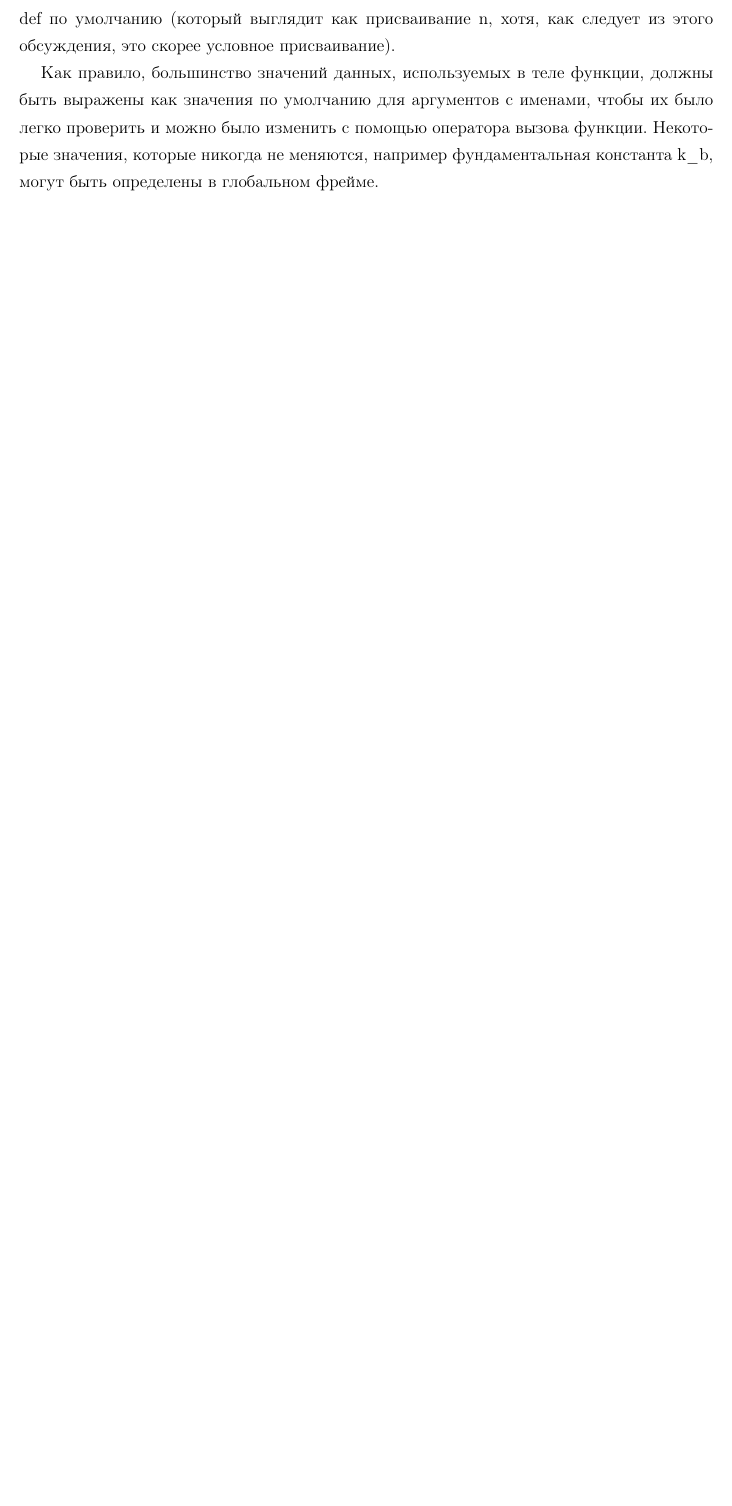
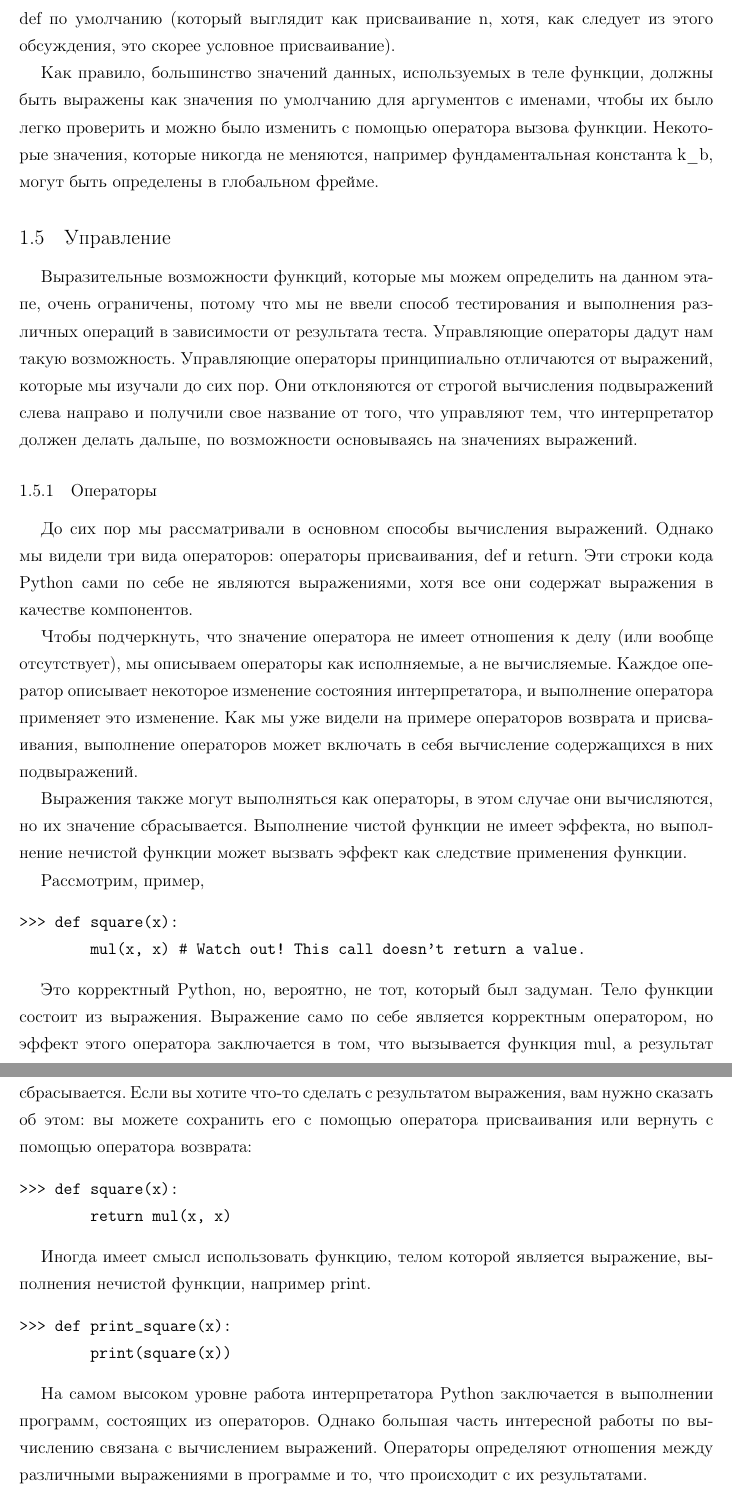
Before and after one commit to artschedrov/python_sicp_ru, a LaTeX document (main.tex, which reads chapters/chapter1.tex): part of page 31 of 31 before the commit and two parts of pages 31 and 32 of 32 after it, the two joined at a grey line, cut so that both start at the same text, the shorter picture padded with empty space. Compiled offline with pdfLaTeX.

Commit message:
перевод 1.5.1 Statements

```diff
--- a/chapters/chapter1.tex
+++ b/chapters/chapter1.tex
@@ -770,4 +770,37 @@ Python снова оценивает тело square, на этот раз вв
 Здесь pressure определено как принимающее три аргумента, но в последующем выражении вызова указываются только два.
 В этом случае значение для n берется из оператора def по умолчанию (который выглядит как присваивание n, хотя, как следует из этого обсуждения, это скорее условное присваивание).
 
-Как правило, большинство значений данных, используемых в теле функции, должны быть выражены как значения по умолчанию для аргументов с именами, чтобы их было легко проверить и можно было изменить с помощью оператора вызова функции. Некоторые значения, которые никогда не меняются, например фундаментальная константа k\_b, могут быть определены в глобальном фрейме.
+Как правило, большинство значений данных, используемых в теле функции, должны быть выражены как значения по умолчанию для аргументов с именами, чтобы их было легко проверить и можно было изменить с помощью оператора вызова функции.
+Некоторые значения, которые никогда не меняются, например фундаментальная константа k\_b, могут быть определены в глобальном фрейме.
+
+\subsection{Управление}\label{subsec:-:--}
+Выразительные возможности функций, которые мы можем определить на данном этапе, очень ограничены, потому что мы не ввели способ тестирования и выполнения различных операций в зависимости от результата теста. Управляющие операторы дадут нам такую возможность. Управляющие операторы принципиально отличаются от выражений, которые мы изучали до сих пор. Они отклоняются от строгой вычисления подвыражений слева направо и получили свое название от того, что управляют тем, что интерпретатор должен делать дальше, по возможности основываясь на значениях выражений.
+
+\subsubsection{Операторы}
+До сих пор мы рассматривали в основном способы вычисления выражений. Однако мы видели три вида операторов: операторы присваивания, def и return. Эти строки кода Python сами по себе не являются выражениями, хотя все они содержат выражения в качестве компонентов.
+
+Чтобы подчеркнуть, что значение оператора не имеет отношения к делу (или вообще отсутствует), мы описываем операторы как исполняемые, а не вычисляемые. Каждое оператор описывает некоторое изменение состояния интерпретатора, и выполнение оператора применяет это изменение. Как мы уже видели на примере операторов возврата и присваивания, выполнение операторов может включать в себя вычисление содержащихся в них подвыражений.
+
+Выражения также могут выполняться как операторы, в этом случае они вычисляются, но их значение сбрасывается. Выполнение чистой функции не имеет эффекта, но выполнение нечистой функции может вызвать эффект как следствие применения функции.
+
+Рассмотрим, пример,
+\begin{verbatim}
+>>> def square(x):
+        mul(x, x) # Watch out! This call doesn't return a value.
+\end{verbatim}
+
+Это корректный Python, но, вероятно, не тот, который был задуман. Тело функции состоит из выражения. Выражение само по себе является корректным оператором, но эффект этого оператора заключается в том, что вызывается функция mul, а результат сбрасывается. Если вы хотите что-то сделать с результатом выражения, вам нужно сказать об этом: вы можете сохранить его с помощью оператора присваивания или вернуть с помощью оператора возврата:
+\begin{verbatim}
+>>> def square(x):
+        return mul(x, x)
+\end{verbatim}
+
+Иногда имеет смысл использовать функцию, телом которой является выражение, выполнения нечистой функции, например print.
+\begin{verbatim}
+>>> def print_square(x):
+        print(square(x))
+\end{verbatim}
+
+На самом высоком уровне работа интерпретатора Python заключается в выполнении программ, состоящих из операторов. Однако большая часть интересной работы по вычислению связана с вычислением выражений. Операторы определяют отношения между различными выражениями в программе и то, что происходит с их результатами.
+
+\subsubsection{Составные операторы}
```
